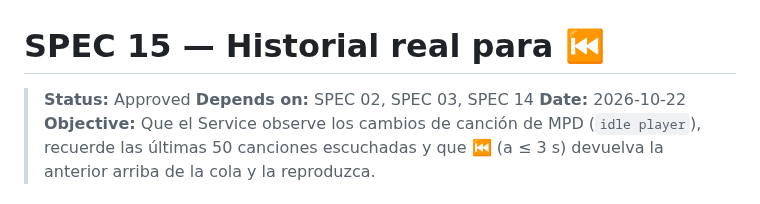
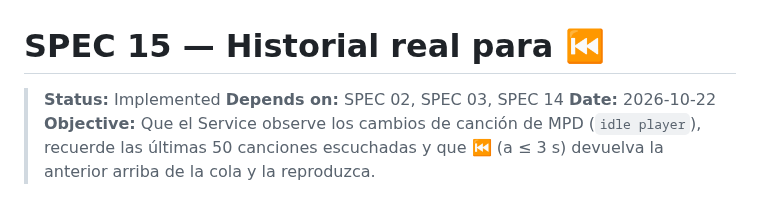
Before and after one commit to FireMask/OpenPlayer, a Markdown page: specs/15-real-back-history.md, the part around one of its changes. Drawn GitHub-style.

Commit message:
fix: Update status to 'Implemented' in SPEC 15 documentation

```diff
--- a/specs/15-real-back-history.md
+++ b/specs/15-real-back-history.md
@@ -1,6 +1,6 @@
 # SPEC 15 — Historial real para ⏮
 
-> **Status:** Approved
+> **Status:** Implemented
 > **Depends on:** SPEC 02, SPEC 03, SPEC 14
 > **Date:** 2026-10-22
 > **Objective:** Que el Service observe los cambios de canción de MPD (`idle player`), recuerde las últimas 50 canciones escuchadas y que ⏮ (a ≤ 3 s) devuelva la anterior arriba de la cola y la reproduzca.
```
Also changed, not shown: other parts of specs/15-real-back-history.md (+19 -19 lines).
